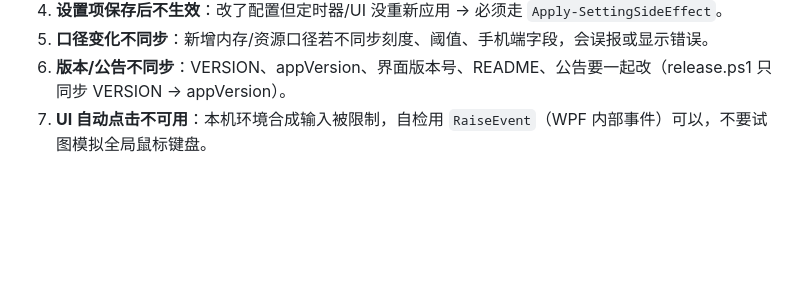
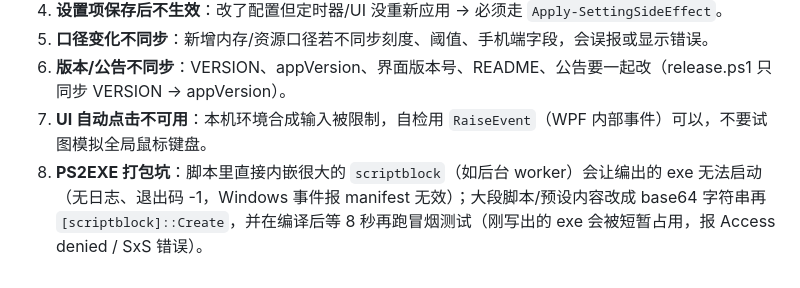
Before and after one commit to suuk324/MuMuGuard, a Markdown page: docs/FEATURE-RULES.md, the part around the change. Drawn GitHub-style; blank space fills up the shorter version.

```diff
--- a/docs/FEATURE-RULES.md
+++ b/docs/FEATURE-RULES.md
@@ -87,3 +87,4 @@
 5. **口径变化不同步**：新增内存/资源口径若不同步刻度、阈值、手机端字段，会误报或显示错误。
 6. **版本/公告不同步**：VERSION、appVersion、界面版本号、README、公告要一起改（release.ps1 只同步 VERSION → appVersion）。
 7. **UI 自动点击不可用**：本机环境合成输入被限制，自检用 `RaiseEvent`（WPF 内部事件）可以，不要试图模拟全局鼠标键盘。
+8. **PS2EXE 打包坑**：脚本里直接内嵌很大的 `scriptblock`（如后台 worker）会让编出的 exe 无法启动（无日志、退出码 -1，Windows 事件报 manifest 无效）；大段脚本/预设内容改成 base64 字符串再 `[scriptblock]::Create`，并在编译后等 8 秒再跑冒烟测试（刚写出的 exe 会被短暂占用，报 Access denied / SxS 错误）。
```
Also changed, not shown: README.md (+7 -1 lines), docs/screenshots/exe-smoke.png, 11 other files.
